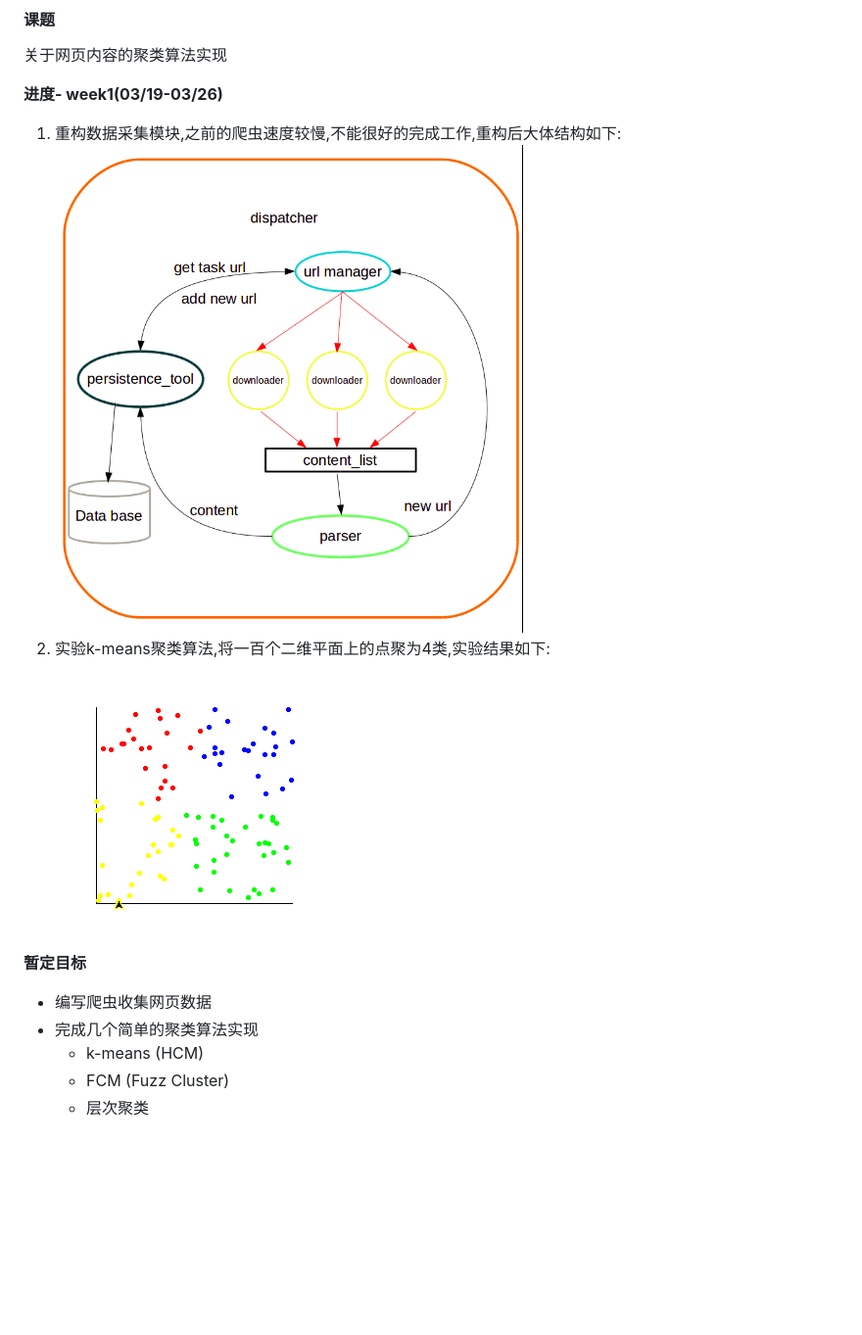
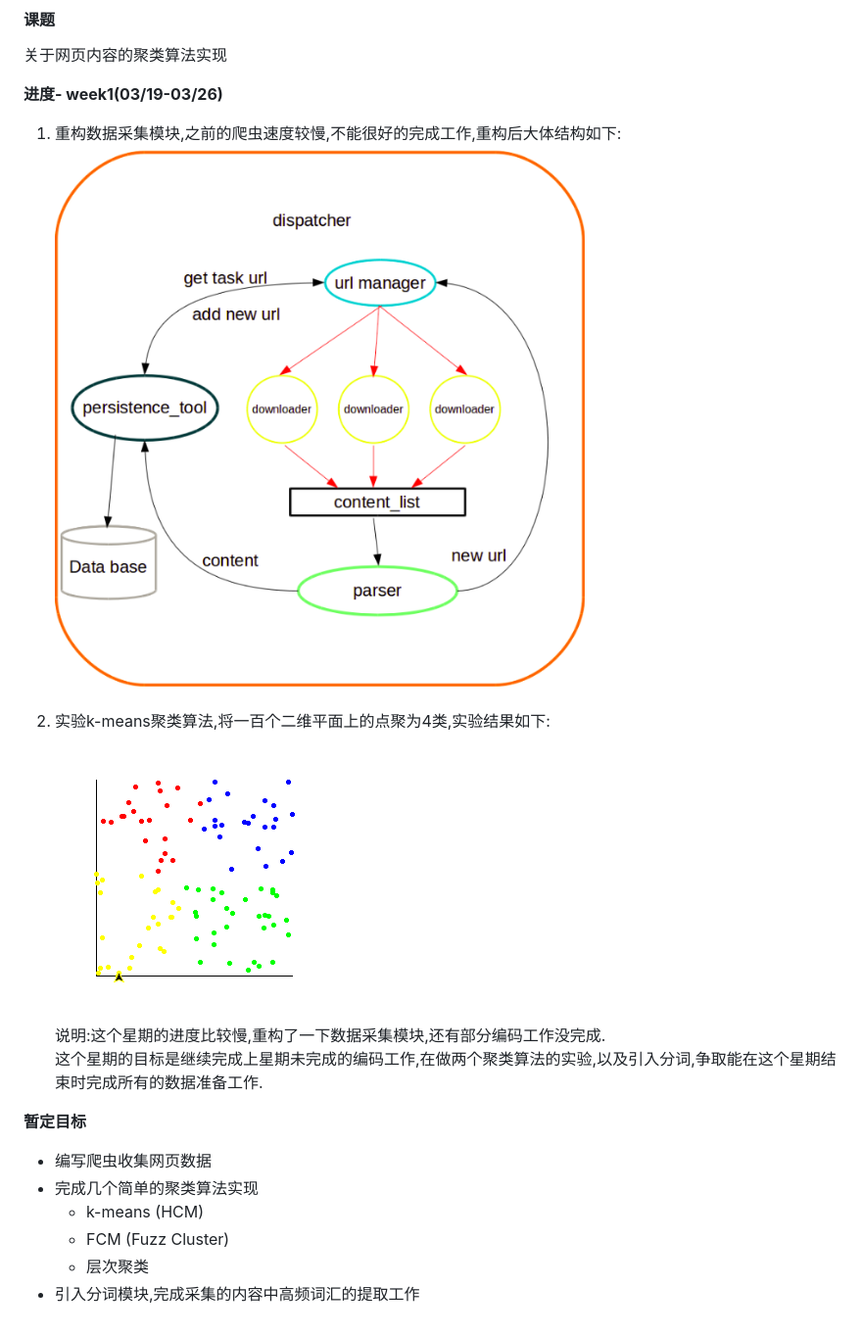
Before and after one commit to llcat/GraduationDesign, a Markdown page: README.md, the part around the change. Shown: that part at 98% size. Rendered like a GitHub page; pictures changed too: img/baike_spider_frame.png; blank space fills up the shorter version.

Commit message:
update README.md,add week1 schedule

```diff
--- a/README.md
+++ b/README.md
@@ -8,6 +8,9 @@
 2. 实验k-means聚类算法,将一百个二维平面上的点聚为4类,实验结果如下:
 ![k-means_result_show](./img/k-means_result.png)
 
+    说明:这个星期的进度比较慢,重构了一下数据采集模块,还有部分编码工作没完成.
+    这个星期的目标是继续完成上星期未完成的编码工作,在做两个聚类算法的实验,以及引入分词,争取能在这个星期结束时完成所有的数据准备工作.
+
 **暂定目标**
 
 - 编写爬虫收集网页数据
@@ -15,3 +18,4 @@
     - k-means (HCM)
     - FCM (Fuzz Cluster)
     - 层次聚类
+- 引入分词模块,完成采集的内容中高频词汇的提取工作
```
